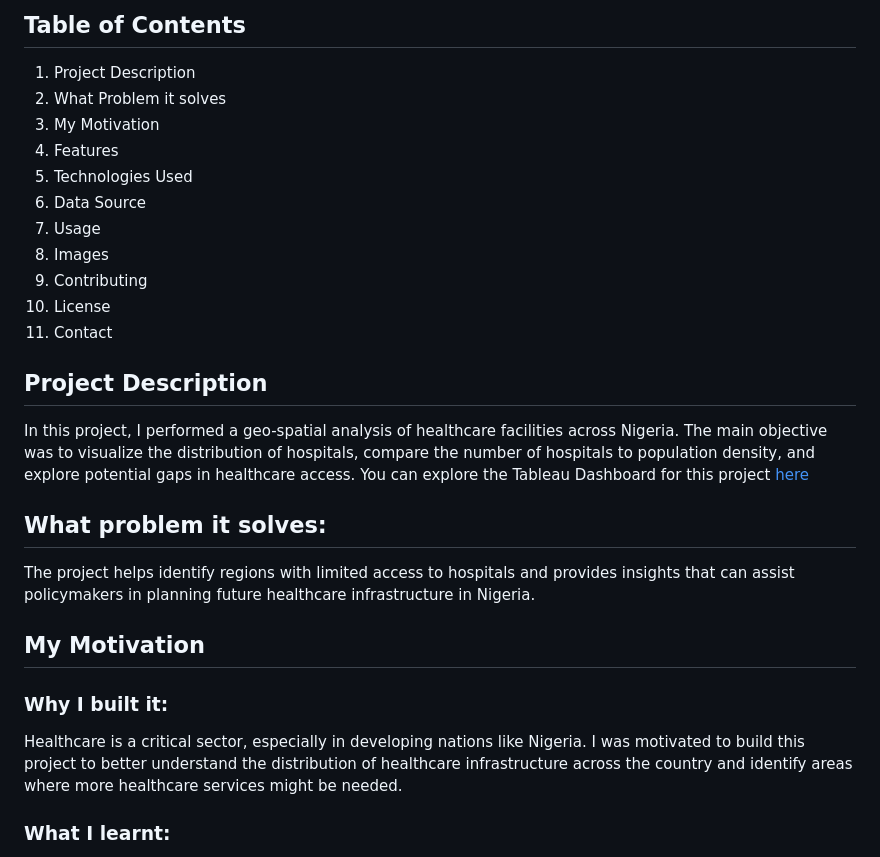
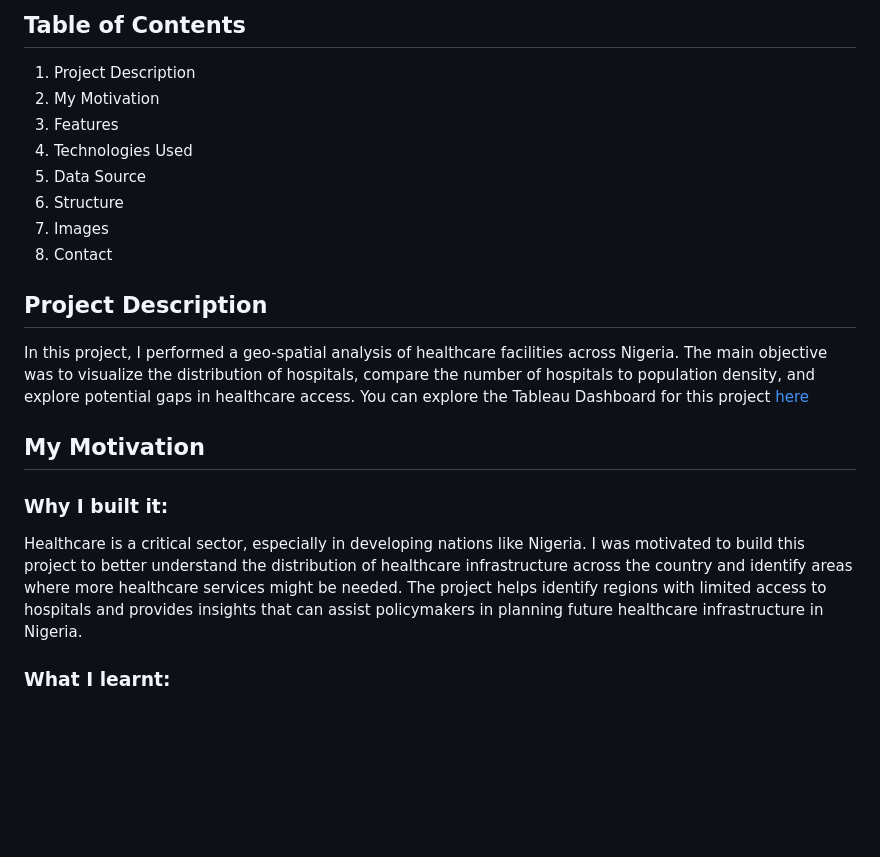
Before and after one commit to DisephD/Nigerian-Hospitals-Project, a Markdown page: README.md, the part around the change printed below. Drawn GitHub-style; blank space fills up the shorter version.

```diff
--- a/README.md
+++ b/README.md
@@ -5,27 +5,21 @@ This project provides a detailed analysis of the distribution of hospitals acros
 
 ## Table of Contents
 1. Project Description
-2. What Problem it solves
-3. My Motivation
-4. Features
-5. Technologies Used
-6. Data Source
-7. Usage
-8. Images
-9. Contributing
-10. License
-11. Contact
+2. My Motivation
+3. Features
+4. Technologies Used
+5. Data Source
+6. Structure
+7. Images
+8. Contact
 
 ## Project Description
 In this project, I performed a geo-spatial analysis of healthcare facilities across Nigeria. The main objective was to visualize the distribution of hospitals, compare the number of hospitals to population density, and explore potential gaps in healthcare access.
 You can explore the Tableau Dashboard for this project [here](https://https://public.tableau.com/app/profile/diseph.igoni/viz/Geo-spatialAnalysisNigerianHospitals_/DashboardHome?publish=yes)
 
-## What problem it solves:
-The project helps identify regions with limited access to hospitals and provides insights that can assist policymakers in planning future healthcare infrastructure in Nigeria.
-
 ## My Motivation
 ### Why I built it:
-Healthcare is a critical sector, especially in developing nations like Nigeria. I was motivated to build this project to better understand the distribution of healthcare infrastructure across the country and identify areas where more healthcare services might be needed.
+Healthcare is a critical sector, especially in developing nations like Nigeria. I was motivated to build this project to better understand the distribution of healthcare infrastructure across the country and identify areas where more healthcare services might be needed. The project helps identify regions with limited access to hospitals and provides insights that can assist policymakers in planning future healthcare infrastructure in Nigeria.
 
 ### What I learnt:
 Working on this project taught me valuable lessons in handling geo-spatial data, as well as large data.
```
Also changed, not shown: other parts of README.md (+3 -4 lines).
